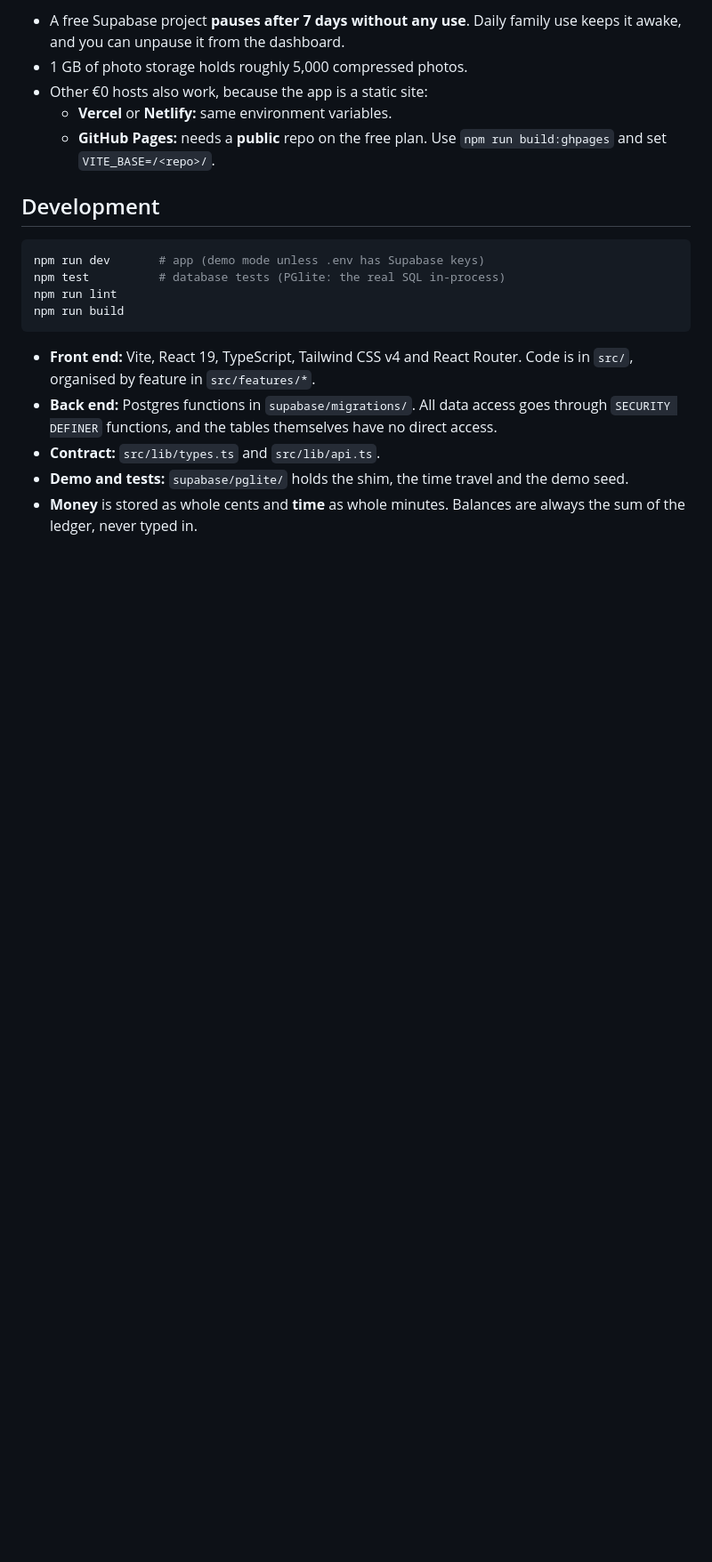
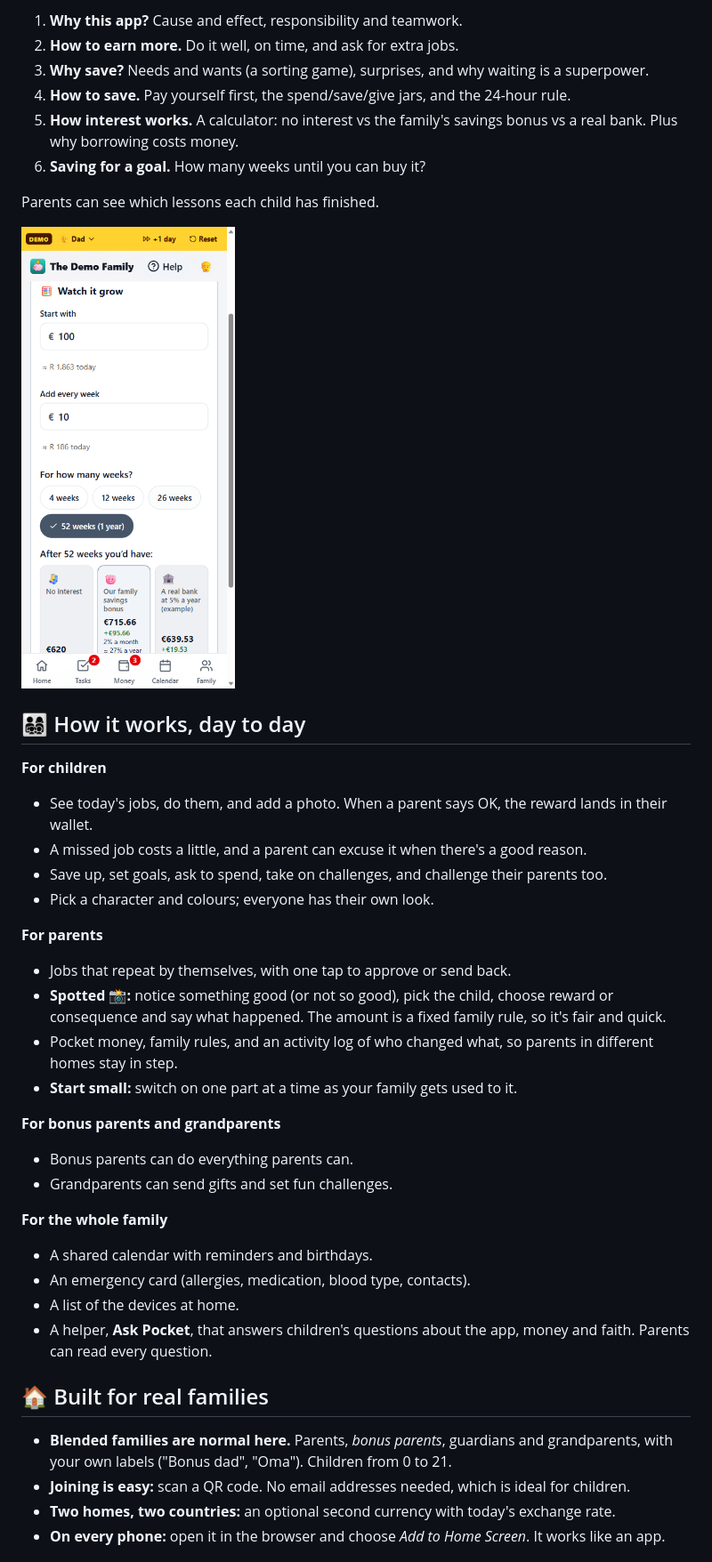
Before and after one commit to trust-fullstop/pocket-money, a Markdown page: README.md, the part around one of its changes. Shown at 89% size. Rendered like a GitHub page; pictures changed too: docs/images/interest-lesson.png (added); blank space fills up the shorter version.

````diff
--- a/README.md
+++ b/README.md
@@ -101,21 +85,43 @@ Limits: 20 questions per person per day and 150 per family per day.
 
-- A free Supabase project **pauses after 7 days without any use**. Daily family use keeps it awake, and you can unpause it from the dashboard.
-- 1 GB of photo storage holds roughly 5,000 compressed photos.
-- Other €0 hosts also work, because the app is a static site:
-  - **Vercel** or **Netlify:** same environment variables.
-  - **GitHub Pages:** needs a **public** repo on the free plan. Use `npm run build:ghpages` and set `VITE_BASE=/<repo>/`.
+1. **Why this app?** Cause and effect, responsibility and teamwork.
+2. **How to earn more.** Do it well, on time, and ask for extra jobs.
+3. **Why save?** Needs and wants (a sorting game), surprises, and why waiting is a superpower.
+4. **How to save.** Pay yourself first, the spend/save/give jars, and the 24-hour rule.
+5. **How interest works.** A calculator: no interest vs the family's savings bonus vs a real bank. Plus why borrowing costs money.
+6. **Saving for a goal.** How many weeks until you can buy it?
 
-## Development
+Parents can see which lessons each child has finished.
 
-```powershell
-npm run dev       # app (demo mode unless .env has Supabase keys)
-npm test          # database tests (PGlite: the real SQL in-process)
-npm run lint
-npm run build
-```
+<p><img src="docs/images/interest-lesson.png" alt="The interest calculator: no interest, the family's savings bonus and a real bank side by side" width="240"></p>
 
-- **Front end:** Vite, React 19, TypeScript, Tailwind CSS v4 and React Router. Code is in `src/`, organised by feature in `src/features/*`.
-- **Back end:** Postgres functions in `supabase/migrations/`. All data access goes through `SECURITY DEFINER` functions, and the tables themselves have no direct access.
-- **Contract:** `src/lib/types.ts` and `src/lib/api.ts`.
-- **Demo and tests:** `supabase/pglite/` holds the shim, the time travel and the demo seed.
-- **Money** is stored as whole cents and **time** as whole minutes. Balances are always the sum of the ledger, never typed in.
+## 👨‍👩‍👧‍👦 How it works, day to day
+
+**For children**
+- See today's jobs, do them, and add a photo. When a parent says OK, the reward lands in their wallet.
+- A missed job costs a little, and a parent can excuse it when there's a good reason.
+- Save up, set goals, ask to spend, take on challenges, and challenge their parents too.
+- Pick a character and colours; everyone has their own look.
+
+**For parents**
+- Jobs that repeat by themselves, with one tap to approve or send back.
+- **Spotted 📸:** notice something good (or not so good), pick the child, choose reward or consequence and say what happened. The amount is a fixed family rule, so it's fair and quick.
+- Pocket money, family rules, and an activity log of who changed what, so parents in different homes stay in step.
+- **Start small:** switch on one part at a time as your family gets used to it.
+
+**For bonus parents and grandparents**
+- Bonus parents can do everything parents can.
+- Grandparents can send gifts and set fun challenges.
+
+**For the whole family**
+- A shared calendar with reminders and birthdays.
+- An emergency card (allergies, medication, blood type, contacts).
+- A list of the devices at home.
+- A helper, **Ask Pocket**, that answers children's questions about the app, money and faith. Parents can read every question.
+
+## 🏠 Built for real families
+
+- **Blended families are normal here.** Parents, *bonus parents*, guardians and grandparents, with your own labels ("Bonus dad", "Oma"). Children from 0 to 21.
+- **Joining is easy:** scan a QR code. No email addresses needed, which is ideal for children.
+- **Two homes, two countries:** an optional second currency with today's exchange rate.
+- **On every phone:** open it in the browser and choose *Add to Home Screen*. It works like an app.
+
````
Also changed, not shown: other parts of README.md (+86 -75 lines), .squad/vera-approved.md (+2 -0 lines), docs/DEVELOPMENT.md (added, +37 -0 lines), docs/SETUP.md (added, +84 -0 lines), docs/SPEC.md (+2 -2 lines), docs/images/faith-reflection.png (added), docs/images/kid-home.png (added), docs/images/money-school.png (added), docs/images/spotted.png (added), 5 other files.
